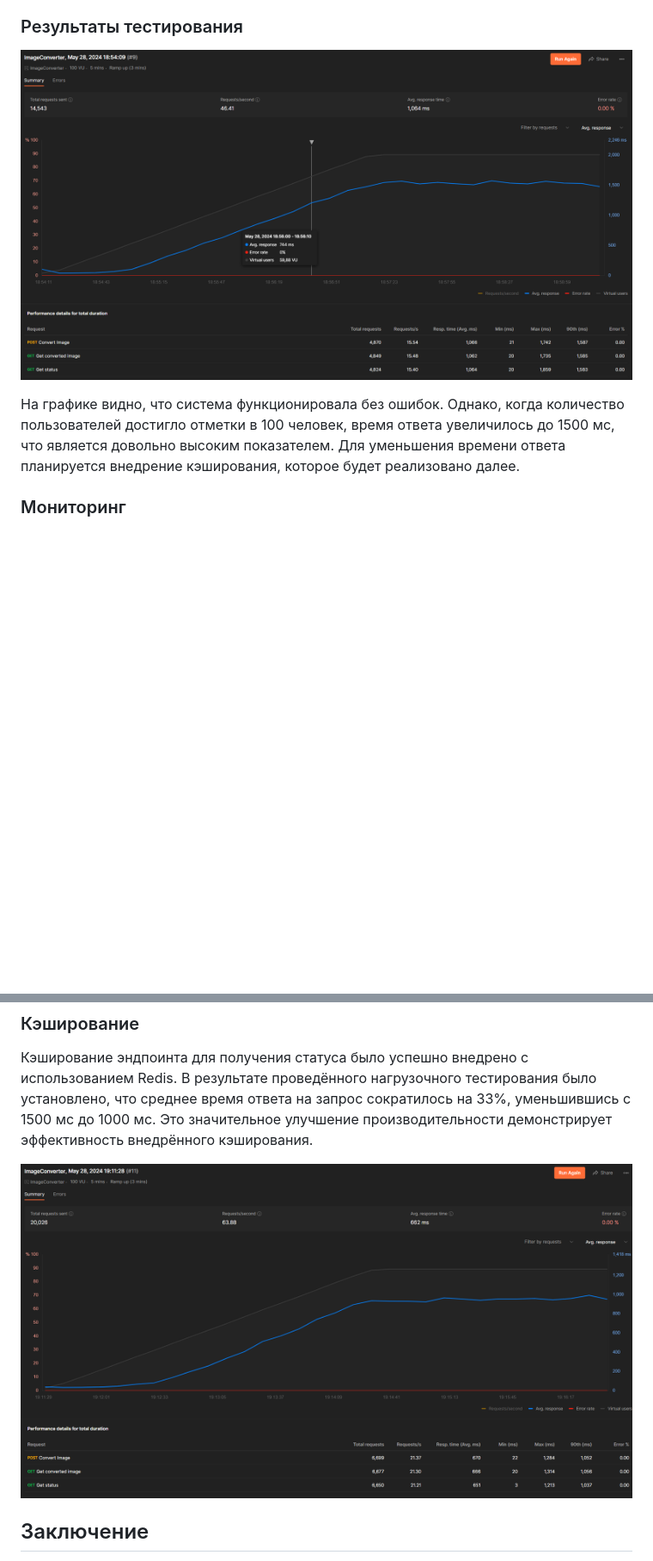
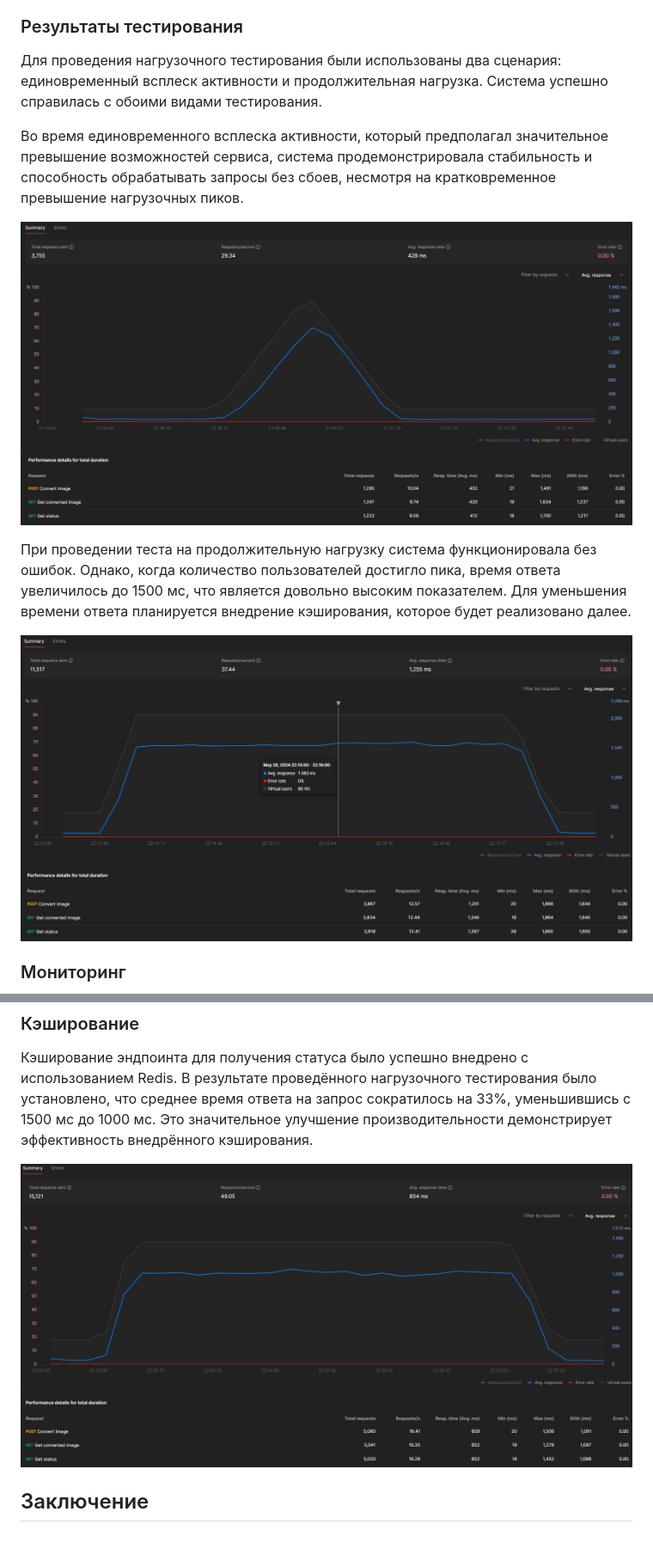
Before and after one commit to vit6556/ImageConverter, a Markdown page: README.md, 2 parts joined by grey strips. Shown at 86% size. Drawn GitHub-style; pictures changed too: assets/stress_test_peak_with_cache.png (added), assets/stress_test_peak_without_cache.png (added), assets/stress_test_spike_without_cache.png (added); blank space fills up the shorter version.

Commit message:
Changed stress test method

```diff
--- a/README.md
+++ b/README.md
@@ -52,9 +52,15 @@
 
 ### Результаты тестирования
 
-![chart](assets/stress_test_without_cache.png)
+Для проведения нагрузочного тестирования были использованы два сценария: единовременный всплеск активности и продолжительная нагрузка. Система успешно справилась с обоими видами тестирования.
 
-На графике видно, что система функционировала без ошибок. Однако, когда количество пользователей достигло отметки в 100 человек, время ответа увеличилось до 1500 мс, что является довольно высоким показателем. Для уменьшения времени ответа планируется внедрение кэширования, которое будет реализовано далее.
+Во время единовременного всплеска активности, который предполагал значительное превышение возможностей сервиса, система продемонстрировала стабильность и способность обрабатывать запросы без сбоев, несмотря на кратковременное превышение нагрузочных пиков.
+
+![chart](assets/stress_test_spike_without_cache.png)
+
+При проведении теста на продолжительную нагрузку система функционировала без ошибок. Однако, когда количество пользователей достигло пика, время ответа увеличилось до 1500 мс, что является довольно высоким показателем. Для уменьшения времени ответа планируется внедрение кэширования, которое будет реализовано далее.
+
+![chart](assets/stress_test_peak_without_cache.png)
 
 ### Мониторинг
 
@@ -66,7 +72,7 @@
 
 Кэширование эндпоинта для получения статуса было успешно внедрено с использованием Redis. В результате проведённого нагрузочного тестирования было установлено, что среднее время ответа на запрос сократилось на 33%, уменьшившись с 1500 мс до 1000 мс. Это значительное улучшение производительности демонстрирует эффективность внедрённого кэширования.
 
-![chart](assets/stress_test_with_cache.png)
+![chart](assets/stress_test_peak_with_cache.png)
 
 ## Заключение
 
```
